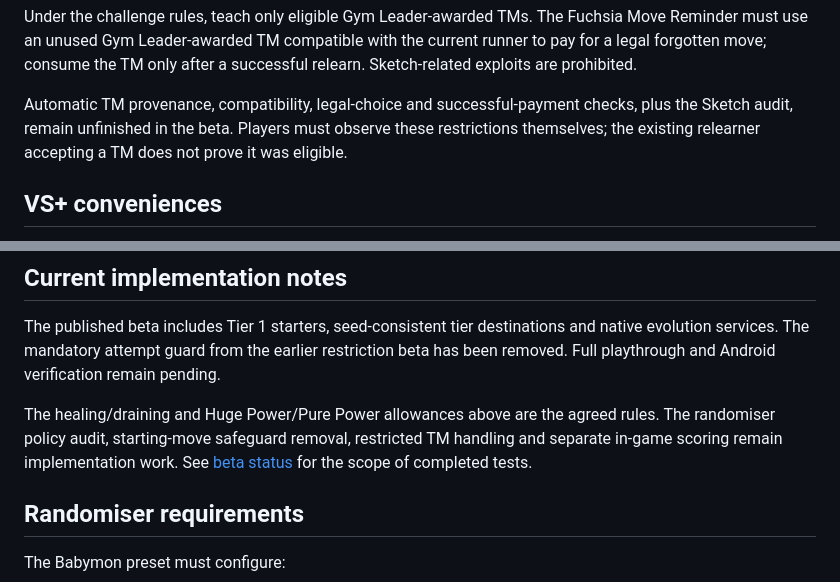
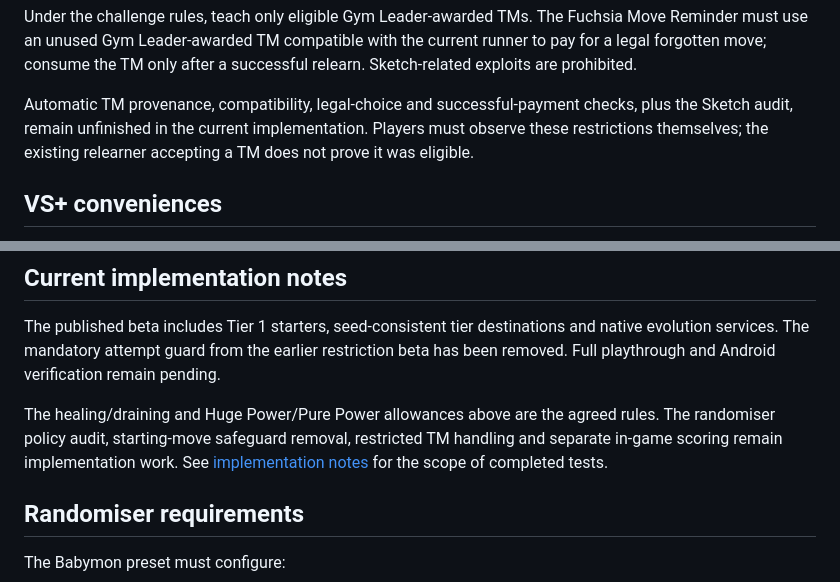
Before and after one commit to xbaconator9000x/Kaizo-Baconmon, a Markdown page: docs/Kaizo_Babymon_Spec.md, 2 parts joined by grey strips. Drawn GitHub-style.

Commit message:
Remove Babymon beta wording from specification

```diff
--- a/docs/Kaizo_Babymon_Spec.md
+++ b/docs/Kaizo_Babymon_Spec.md
@@ -70,7 +70,7 @@ Retained:
 
 Under the challenge rules, teach only eligible Gym Leader-awarded TMs. The Fuchsia Move Reminder must use an unused Gym Leader-awarded TM compatible with the current runner to pay for a legal forgotten move; consume the TM only after a successful relearn. Sketch-related exploits are prohibited.
 
-Automatic TM provenance, compatibility, legal-choice and successful-payment checks, plus the Sketch audit, remain unfinished in the beta. Players must observe these restrictions themselves; the existing relearner accepting a TM does not prove it was eligible.
+Automatic TM provenance, compatibility, legal-choice and successful-payment checks, plus the Sketch audit, remain unfinished in the current implementation. Players must observe these restrictions themselves; the existing relearner accepting a TM does not prove it was eligible.
 
 ## VS+ conveniences
 
@@ -80,7 +80,7 @@ Babymon inherits the poison-friendly Viridian Forest nurse, friendship controls,
 
 The published beta includes Tier 1 starters, seed-consistent tier destinations and native evolution services. The mandatory attempt guard from the earlier restriction beta has been removed. Full playthrough and Android verification remain pending.
 
-The healing/draining and Huge Power/Pure Power allowances above are the agreed rules. The randomiser policy audit, starting-move safeguard removal, restricted TM handling and separate in-game scoring remain implementation work. See [beta status](Babymon_Beta.md) for the scope of completed tests.
+The healing/draining and Huge Power/Pure Power allowances above are the agreed rules. The randomiser policy audit, starting-move safeguard removal, restricted TM handling and separate in-game scoring remain implementation work. See [implementation notes](Babymon_Beta.md) for the scope of completed tests.
 
 ## Randomiser requirements
 
```
